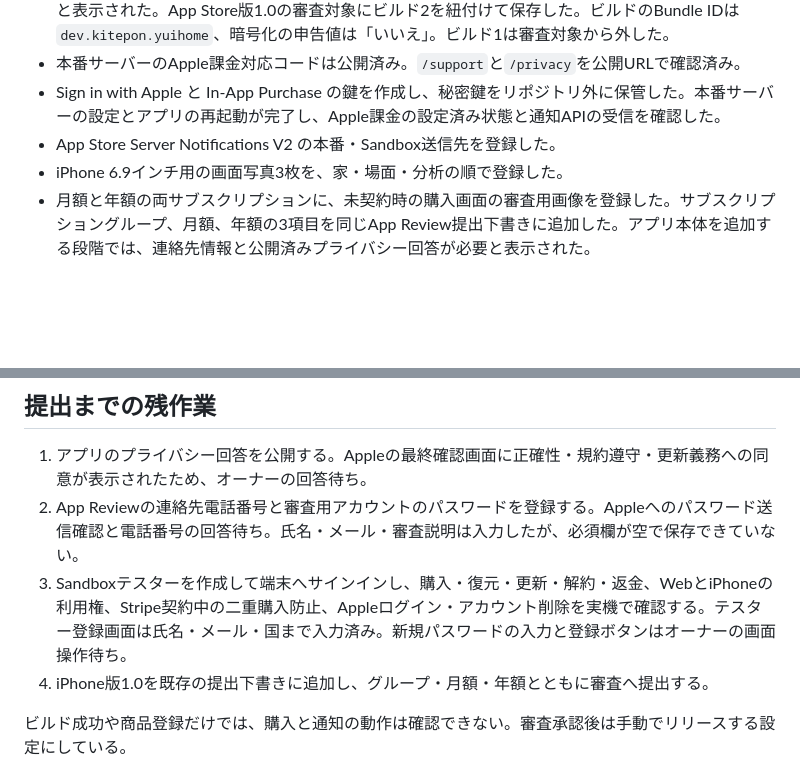
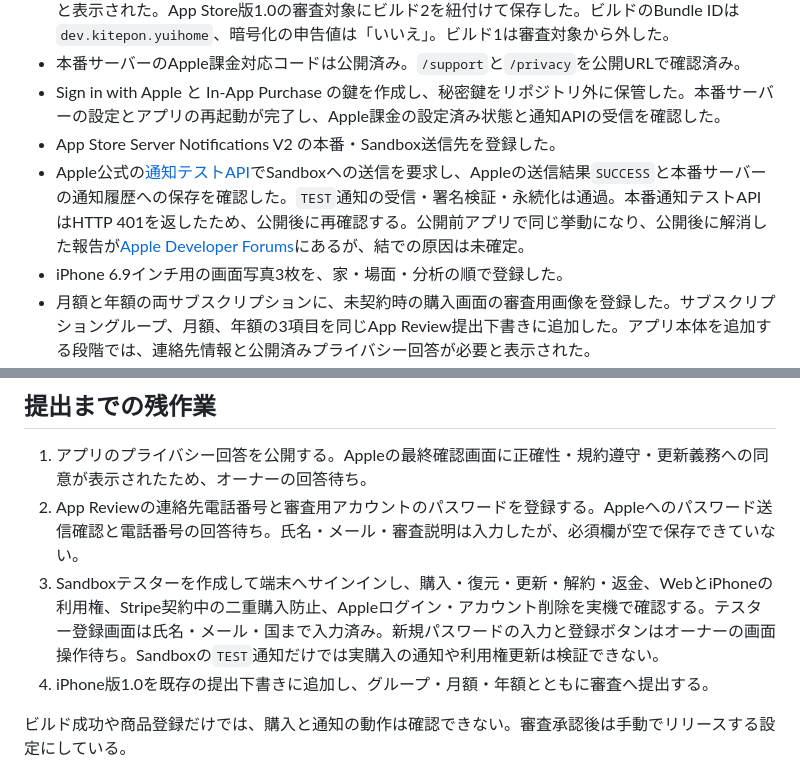
Before and after one commit to kitepon/yui, a Markdown page: docs/apple-billing-setup.md, 2 parts joined by grey strips. Rendered like a GitHub page; blank space fills up the shorter version.

Commit message:
Apple通知テストの実測を記録

```diff
--- a/docs/apple-billing-setup.md
+++ b/docs/apple-billing-setup.md
@@ -15,6 +15,7 @@ Web契約はStripe、iPhoneアプリ内の契約はAppleの自動更新サブス
 - 本番サーバーのApple課金対応コードは公開済み。`/support`と`/privacy`を公開URLで確認済み。
 - Sign in with Apple と In-App Purchase の鍵を作成し、秘密鍵をリポジトリ外に保管した。本番サーバーの設定とアプリの再起動が完了し、Apple課金の設定済み状態と通知APIの受信を確認した。
 - App Store Server Notifications V2 の本番・Sandbox送信先を登録した。
+- Apple公式の[通知テストAPI](https://developer.apple.com/documentation/appstoreserverapi/request-a-test-notification)でSandboxへの送信を要求し、Appleの送信結果`SUCCESS`と本番サーバーの通知履歴への保存を確認した。`TEST`通知の受信・署名検証・永続化は通過。本番通知テストAPIはHTTP 401を返したため、公開後に再確認する。公開前アプリで同じ挙動になり、公開後に解消した報告が[Apple Developer Forums](https://developer.apple.com/forums/thread/711801)にあるが、結での原因は未確定。
 - iPhone 6.9インチ用の画面写真3枚を、家・場面・分析の順で登録した。
 - 月額と年額の両サブスクリプションに、未契約時の購入画面の審査用画像を登録した。サブスクリプショングループ、月額、年額の3項目を同じApp Review提出下書きに追加した。アプリ本体を追加する段階では、連絡先情報と公開済みプライバシー回答が必要と表示された。
 - 審査専用アカウントを作り、課金免除でデモ機器8台と場面4件を用意した。デモ照明の操作を確認した。未契約の購入試験用アカウントも別に用意した。認証情報はリポジトリ外に保管する。
@@ -27,7 +28,7 @@ Sandbox Apple AccountはApp Store Connectの「ユーザとアクセス > Sandbo
 
 1. アプリのプライバシー回答を公開する。Appleの最終確認画面に正確性・規約遵守・更新義務への同意が表示されたため、オーナーの回答待ち。
 2. App Reviewの連絡先電話番号と審査用アカウントのパスワードを登録する。Appleへのパスワード送信確認と電話番号の回答待ち。氏名・メール・審査説明は入力したが、必須欄が空で保存できていない。
-3. Sandboxテスターを作成して端末へサインインし、購入・復元・更新・解約・返金、WebとiPhoneの利用権、Stripe契約中の二重購入防止、Appleログイン・アカウント削除を実機で確認する。テスター登録画面は氏名・メール・国まで入力済み。新規パスワードの入力と登録ボタンはオーナーの画面操作待ち。
+3. Sandboxテスターを作成して端末へサインインし、購入・復元・更新・解約・返金、WebとiPhoneの利用権、Stripe契約中の二重購入防止、Appleログイン・アカウント削除を実機で確認する。テスター登録画面は氏名・メール・国まで入力済み。新規パスワードの入力と登録ボタンはオーナーの画面操作待ち。Sandboxの`TEST`通知だけでは実購入の通知や利用権更新は検証できない。
 4. iPhone版1.0を既存の提出下書きに追加し、グループ・月額・年額とともに審査へ提出する。
 
 ビルド成功や商品登録だけでは、購入と通知の動作は確認できない。審査承認後は手動でリリースする設定にしている。
```
